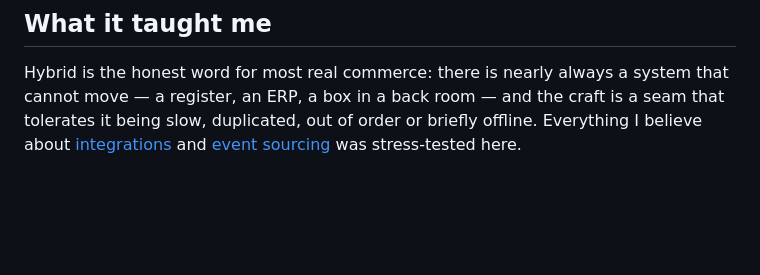
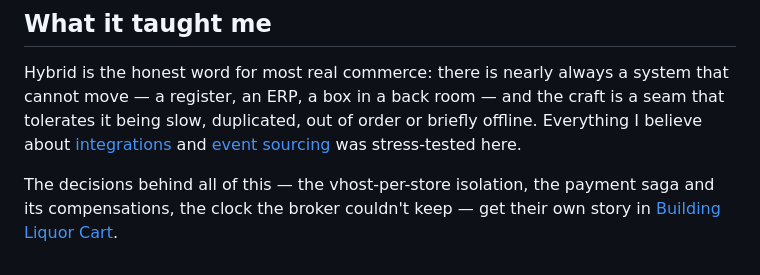
Before and after one commit to betterjam/personal-site, a Markdown page: content/pages/commerce-replatform.md, the part around the change. Rendered like a GitHub page; blank space fills up the shorter version.

```diff
--- a/content/pages/commerce-replatform.md
+++ b/content/pages/commerce-replatform.md
@@ -39,3 +39,5 @@ Dockerised local development with live file sync, a production-like environment
 ## What it taught me
 
 Hybrid is the honest word for most real commerce: there is nearly always a system that cannot move — a register, an ERP, a box in a back room — and the craft is a seam that tolerates it being slow, duplicated, out of order or briefly offline. Everything I believe about [integrations](#/page/integrations) and [event sourcing](#/page/event-sourcing) was stress-tested here.
+
+The decisions behind all of this — the vhost-per-store isolation, the payment saga and its compensations, the clock the broker couldn't keep — get their own story in [Building Liquor Cart](#/page/building-liquor-cart).
```
Also changed, not shown: content/pages/building-liquor-cart.md (added, +48 -0 lines).
